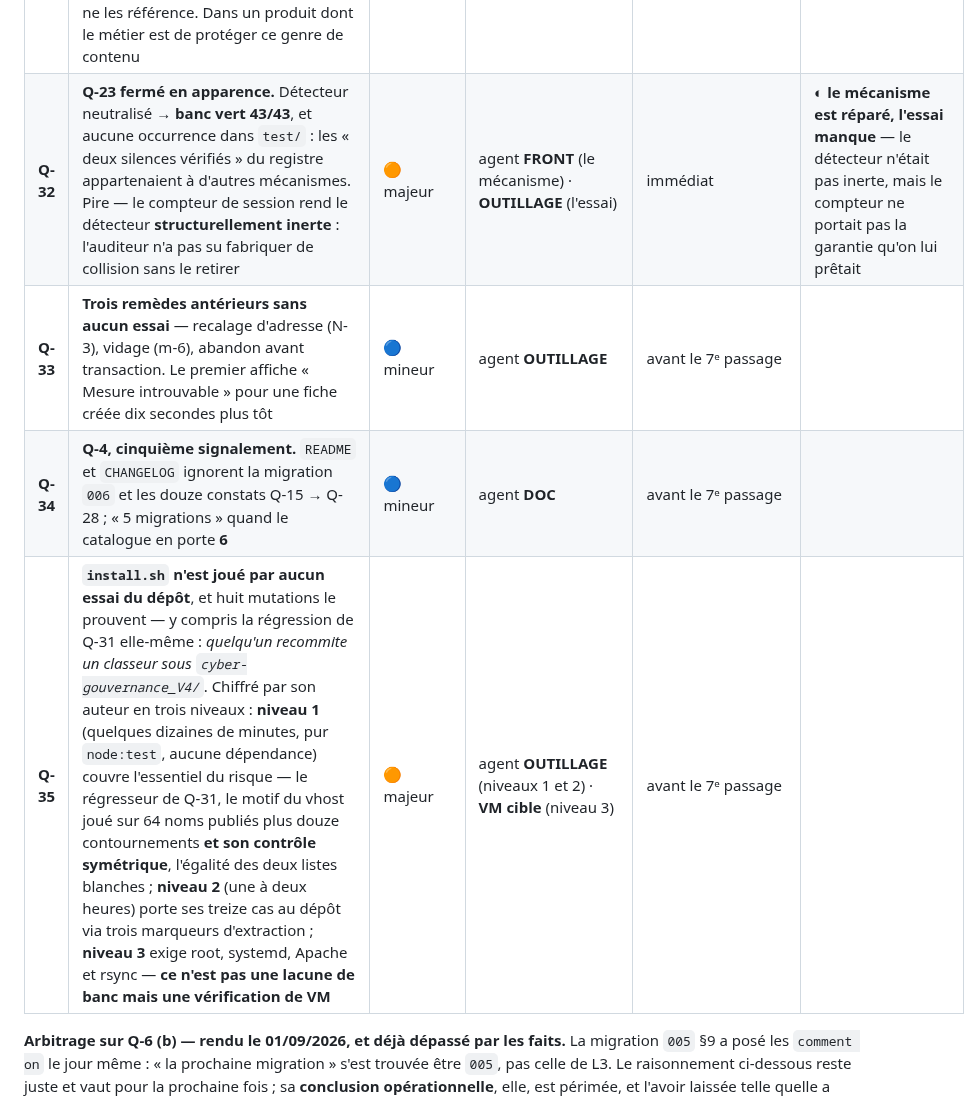
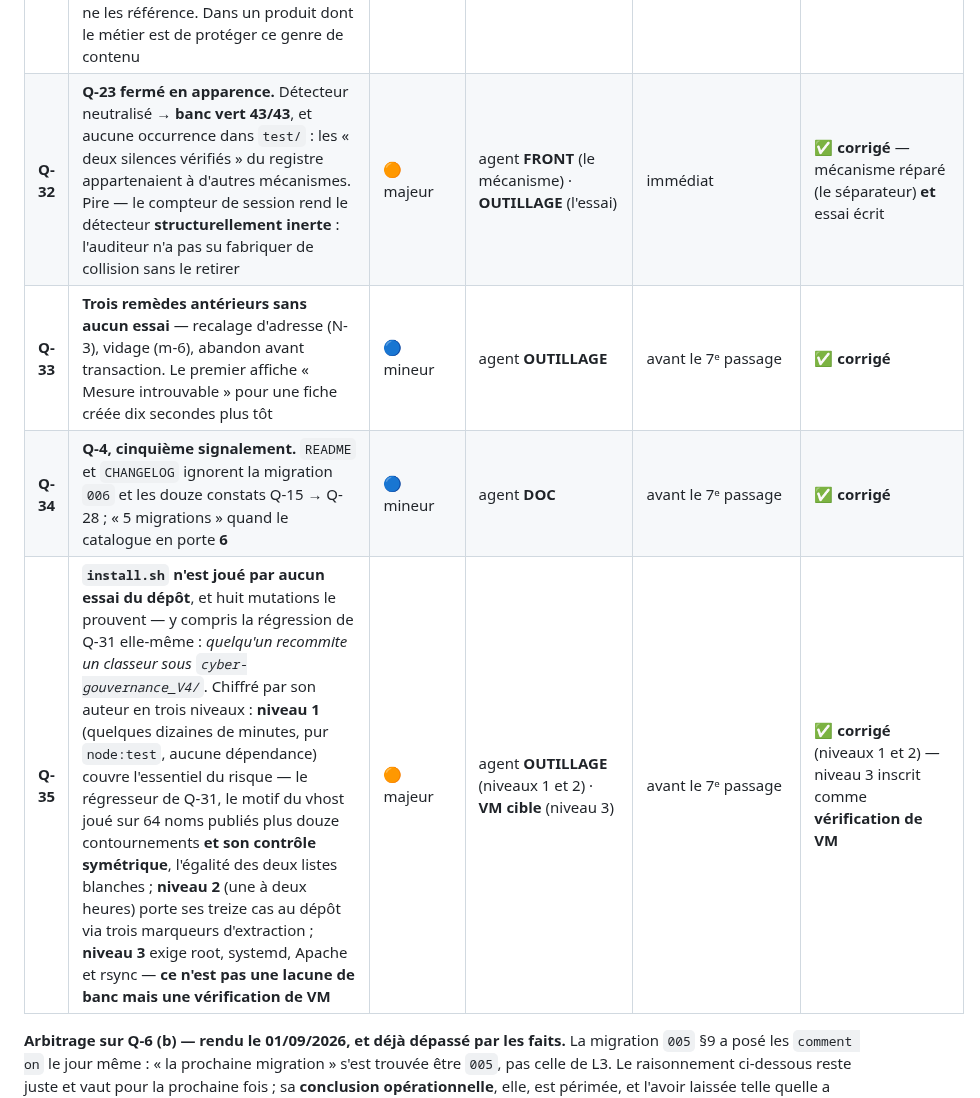
Before and after one commit to Hakim1195/cyber-grc, a Markdown page: docs/PLAN_EXECUTION.md, the part around the change. GitHub-like rendering.

Commit message:
Registre : les cinq constats du 6e passage sont fermés
Restent ouverts, tous par décision datée : Q-9 au lot L7, Q-10 au lot L3, Q-16
et Q-28 à la vague 3. Q-11 est un refus argumenté, pas un report.

Co-Authored-By: Claude Opus 5 <noreply@anthropic.com>
Claude-Session: https://claude.ai/code/session_01QWbf1WAAqkw4YNtq3ZMZ8F

```diff
--- a/docs/PLAN_EXECUTION.md
+++ b/docs/PLAN_EXECUTION.md
@@ -444,10 +444,10 @@ jamais seulement sur le correctif.
 | **Q-29** | 🛑 **Le correctif de Q-27 a échangé un doublon silencieux contre une DESTRUCTION silencieuse.** Une création dont la réponse expire *sans que la requête soit jamais arrivée* est bloquée ; le bandeau affiche « rechargez la page avant de recommencer » et offre le bouton. L'utilisateur fait ce qu'on lui dit — mesuré : **écran 0, base 0**, et un message vert « Données rechargées ». A/B sans aucun geste pendant 26 s : code antérieur `base=1` (la saisie arrivait seule), code actuel `base=0`. **Le commentaire du correctif affirme l'inverse** — « la voie *recharger avant de rejouer* a été écartée pour cela ». C'est **mon arbitrage** qui a écarté cette voie, et c'est la phrase du bandeau qui y ramène | 🛑 **bloquant** | agent **FRONT** | immédiat | ✅ **corrigé** — recharger PRÉSERVE une création bloquée, et « Envoyer à nouveau » rend le retour |
 | **Q-30** | **Q-27 n'est fermé qu'à moitié** : `issueInconnue` n'est posé que dans la branche `AbortError`. Un **502/504 du frontal** reproduit le défaut mot pour mot — écran 1, **base 2**, bandeau vide. Une ligne, dans la branche qui identifie déjà le cas | 🟠 majeur | agent **FRONT** | immédiat | ✅ **corrigé** — 502/504 marqués, 503 délibérément exclu |
 | **Q-31** | **`install.sh` recopie des données réelles dans la racine web d'Apache.** Trois classeurs — registre de risques, scénarios PCA/PRA, exigences client — plus un **fichier de verrou Excel nommant une personne**, servis **sans aucun contrôle d'accès** : ni `.xlsx` ni `data/` ne figurent dans les interdictions du vhost, et aucun code ne les référence. Dans un produit dont le métier est de protéger ce genre de contenu | 🟠 majeur | fichiers **retirés par l'orchestrateur** · exclusions à poser par **DÉPLOIEMENT** | immédiat | ✅ **corrigé** — liste blanche dérivée de la CSP, trois barrières |
-| **Q-32** | **Q-23 fermé en apparence.** Détecteur neutralisé → **banc vert 43/43**, et aucune occurrence dans `test/` : les « deux silences vérifiés » du registre appartenaient à d'autres mécanismes. Pire — le compteur de session rend le détecteur **structurellement inerte** : l'auditeur n'a pas su fabriquer de collision sans le retirer | 🟠 majeur | agent **FRONT** (le mécanisme) · **OUTILLAGE** (l'essai) | immédiat | ◐ **le mécanisme est réparé, l'essai manque** — le détecteur n'était pas inerte, mais le compteur ne portait pas la garantie qu'on lui prêtait |
-| **Q-33** | **Trois remèdes antérieurs sans aucun essai** — recalage d'adresse (N-3), vidage (m-6), abandon avant transaction. Le premier affiche « Mesure introuvable » pour une fiche créée dix secondes plus tôt | 🔵 mineur | agent **OUTILLAGE** | avant le 7ᵉ passage |
-| **Q-34** | **Q-4, cinquième signalement.** `README` et `CHANGELOG` ignorent la migration `006` et les douze constats Q-15 → Q-28 ; « 5 migrations » quand le catalogue en porte **6** | 🔵 mineur | agent **DOC** | avant le 7ᵉ passage |
-| **Q-35** | **`install.sh` n'est joué par aucun essai du dépôt**, et huit mutations le prouvent — y compris la régression de Q-31 elle-même : *quelqu'un recommite un classeur sous `cyber-gouvernance_V4/`*. Chiffré par son auteur en trois niveaux : **niveau 1** (quelques dizaines de minutes, pur `node:test`, aucune dépendance) couvre l'essentiel du risque — le régresseur de Q-31, le motif du vhost joué sur 64 noms publiés plus douze contournements **et son contrôle symétrique**, l'égalité des deux listes blanches ; **niveau 2** (une à deux heures) porte ses treize cas au dépôt via trois marqueurs d'extraction ; **niveau 3** exige root, systemd, Apache et rsync — **ce n'est pas une lacune de banc mais une vérification de VM** | 🟠 majeur | agent **OUTILLAGE** (niveaux 1 et 2) · **VM cible** (niveau 3) | avant le 7ᵉ passage |
+| **Q-32** | **Q-23 fermé en apparence.** Détecteur neutralisé → **banc vert 43/43**, et aucune occurrence dans `test/` : les « deux silences vérifiés » du registre appartenaient à d'autres mécanismes. Pire — le compteur de session rend le détecteur **structurellement inerte** : l'auditeur n'a pas su fabriquer de collision sans le retirer | 🟠 majeur | agent **FRONT** (le mécanisme) · **OUTILLAGE** (l'essai) | immédiat | ✅ **corrigé** — mécanisme réparé (le séparateur) **et** essai écrit |
+| **Q-33** | **Trois remèdes antérieurs sans aucun essai** — recalage d'adresse (N-3), vidage (m-6), abandon avant transaction. Le premier affiche « Mesure introuvable » pour une fiche créée dix secondes plus tôt | 🔵 mineur | agent **OUTILLAGE** | avant le 7ᵉ passage | ✅ **corrigé** |
+| **Q-34** | **Q-4, cinquième signalement.** `README` et `CHANGELOG` ignorent la migration `006` et les douze constats Q-15 → Q-28 ; « 5 migrations » quand le catalogue en porte **6** | 🔵 mineur | agent **DOC** | avant le 7ᵉ passage | ✅ **corrigé** |
+| **Q-35** | **`install.sh` n'est joué par aucun essai du dépôt**, et huit mutations le prouvent — y compris la régression de Q-31 elle-même : *quelqu'un recommite un classeur sous `cyber-gouvernance_V4/`*. Chiffré par son auteur en trois niveaux : **niveau 1** (quelques dizaines de minutes, pur `node:test`, aucune dépendance) couvre l'essentiel du risque — le régresseur de Q-31, le motif du vhost joué sur 64 noms publiés plus douze contournements **et son contrôle symétrique**, l'égalité des deux listes blanches ; **niveau 2** (une à deux heures) porte ses treize cas au dépôt via trois marqueurs d'extraction ; **niveau 3** exige root, systemd, Apache et rsync — **ce n'est pas une lacune de banc mais une vérification de VM** | 🟠 majeur | agent **OUTILLAGE** (niveaux 1 et 2) · **VM cible** (niveau 3) | avant le 7ᵉ passage | ✅ **corrigé** (niveaux 1 et 2) — niveau 3 inscrit comme **vérification de VM** |
 
 **Arbitrage sur Q-6 (b) — rendu le 01/09/2026, et déjà dépassé par les faits.** La migration
 `005` §9 a posé les `comment on` le jour même : « la prochaine migration » s'est trouvée être
```
